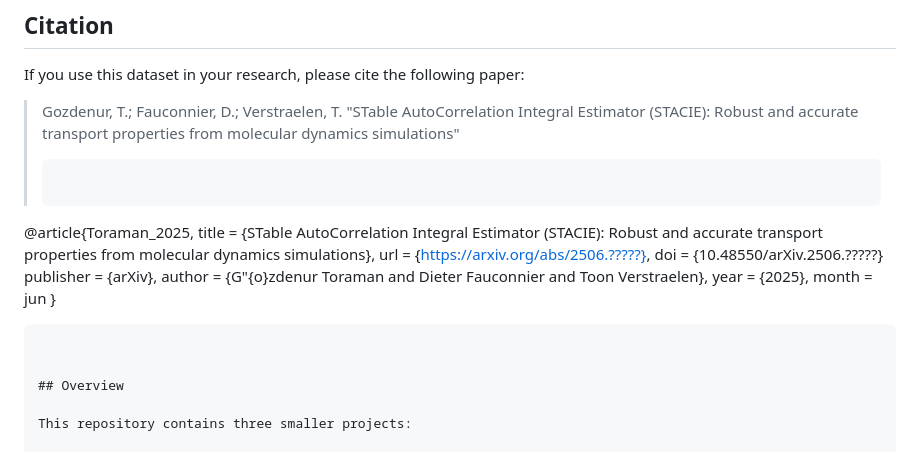
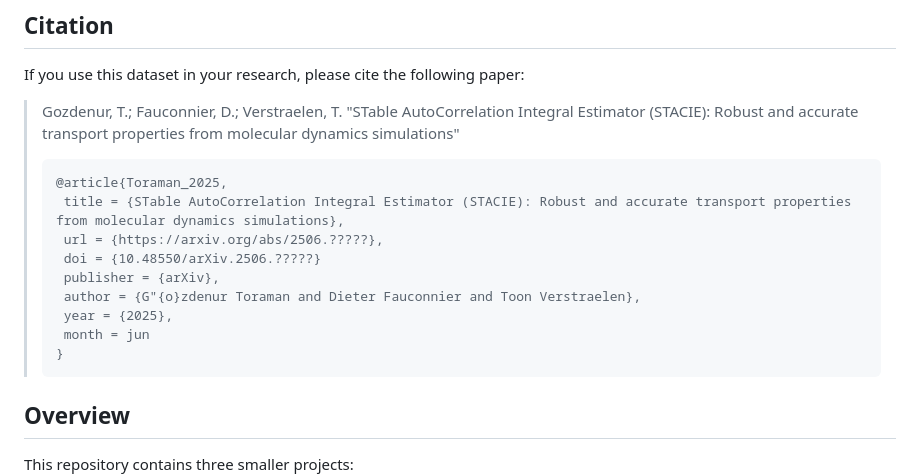
Before and after one commit to siimonasantoro/acid, a Markdown page: README.md, the part around the change. GitHub-like rendering.

````diff
--- a/README.md
+++ b/README.md
@@ -29,20 +29,16 @@ If you use this dataset in your research, please cite the following paper:
 > "STable AutoCorrelation Integral Estimator (STACIE): Robust and accurate transport properties from molecular dynamics simulations"
 >
 > ```bibtex
+> @article{Toraman_2025,
+>  title = {STable AutoCorrelation Integral Estimator (STACIE): Robust and accurate transport properties from molecular dynamics simulations},
+>  url = {https://arxiv.org/abs/2506.?????},
+>  doi = {10.48550/arXiv.2506.?????}
+>  publisher = {arXiv},
+>  author = {G"{o}zdenur Toraman and Dieter Fauconnier and Toon Verstraelen},
+>  year = {2025},
+>  month = jun
+> }
 > ```
-
-@article{Toraman_2025,
-title = {STable AutoCorrelation Integral Estimator (STACIE): Robust and accurate transport properties from molecular dynamics simulations},
-url = {https://arxiv.org/abs/2506.?????},
-doi = {10.48550/arXiv.2506.?????}
-publisher = {arXiv},
-author = {G"{o}zdenur Toraman and Dieter Fauconnier and Toon Verstraelen},
-year = {2025},
-month = jun
-}
-
-```
-
 
 ## Overview
 
````
